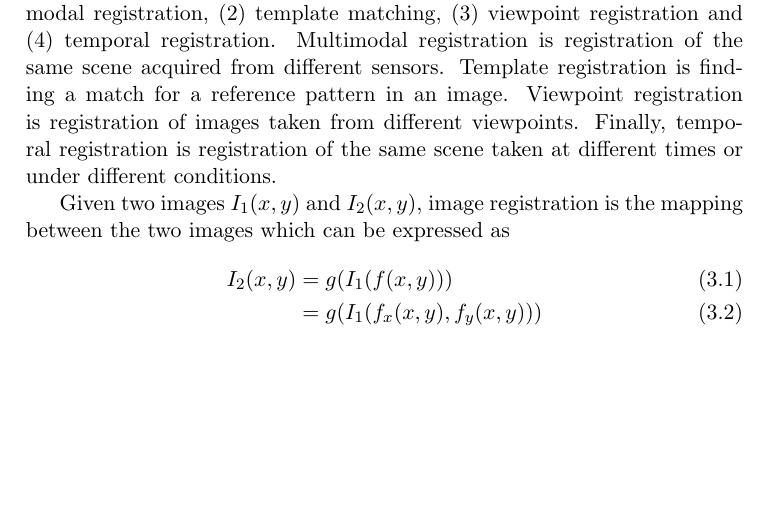
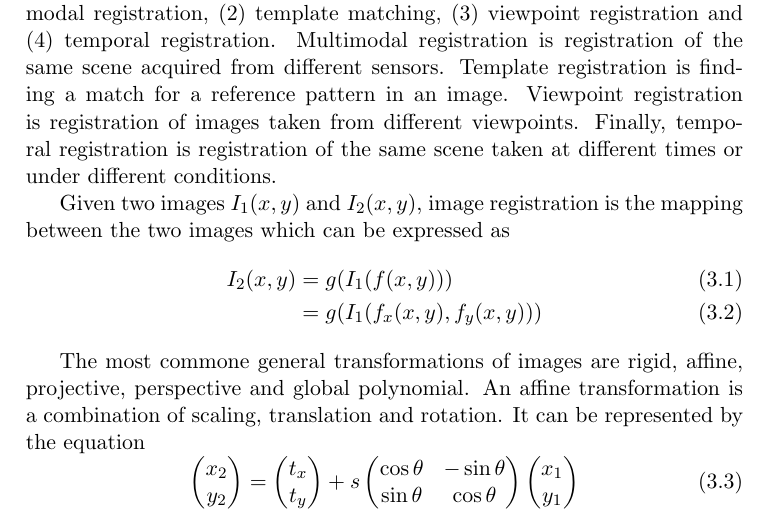
Before and after one commit to StewartNash/robotics, a LaTeX book (manual/robotics.tex): part of page 19 of 20, cut so that both start at the same text, the shorter picture padded with empty space. Compiled offline with pdfLaTeX.

Commit message:
Described transformations of image registration

```diff
--- a/manual/robotics.tex
+++ b/manual/robotics.tex
@@ -572,6 +572,26 @@ Given two images $I_1(x,y)$ and $I_2(x,y)$, image registration is the mapping be
 	&=g(I_1(f_x(x,y),f_y(x,y)))
 \end{align}
 
+The most commone general transformations of images are rigid, affine, projective, perspective and global polynomial. An affine transformation is a combination of scaling, translation and rotation. It can be represented by the equation
+\begin{equation}
+	\begin{pmatrix}
+		x_2\\
+		y_2
+	\end{pmatrix}=
+	\begin{pmatrix}
+		t_x\\
+		t_y
+	\end{pmatrix}+
+	s\begin{pmatrix}
+		\cos{\theta}&-\sin{\theta}\\
+		\sin{\theta}&\cos{\theta}
+	\end{pmatrix}
+	\begin{pmatrix}
+		x_1\\
+		y_1
+	\end{pmatrix}
+\end{equation}
+
 \backmatter
 
 \end{document}
```
